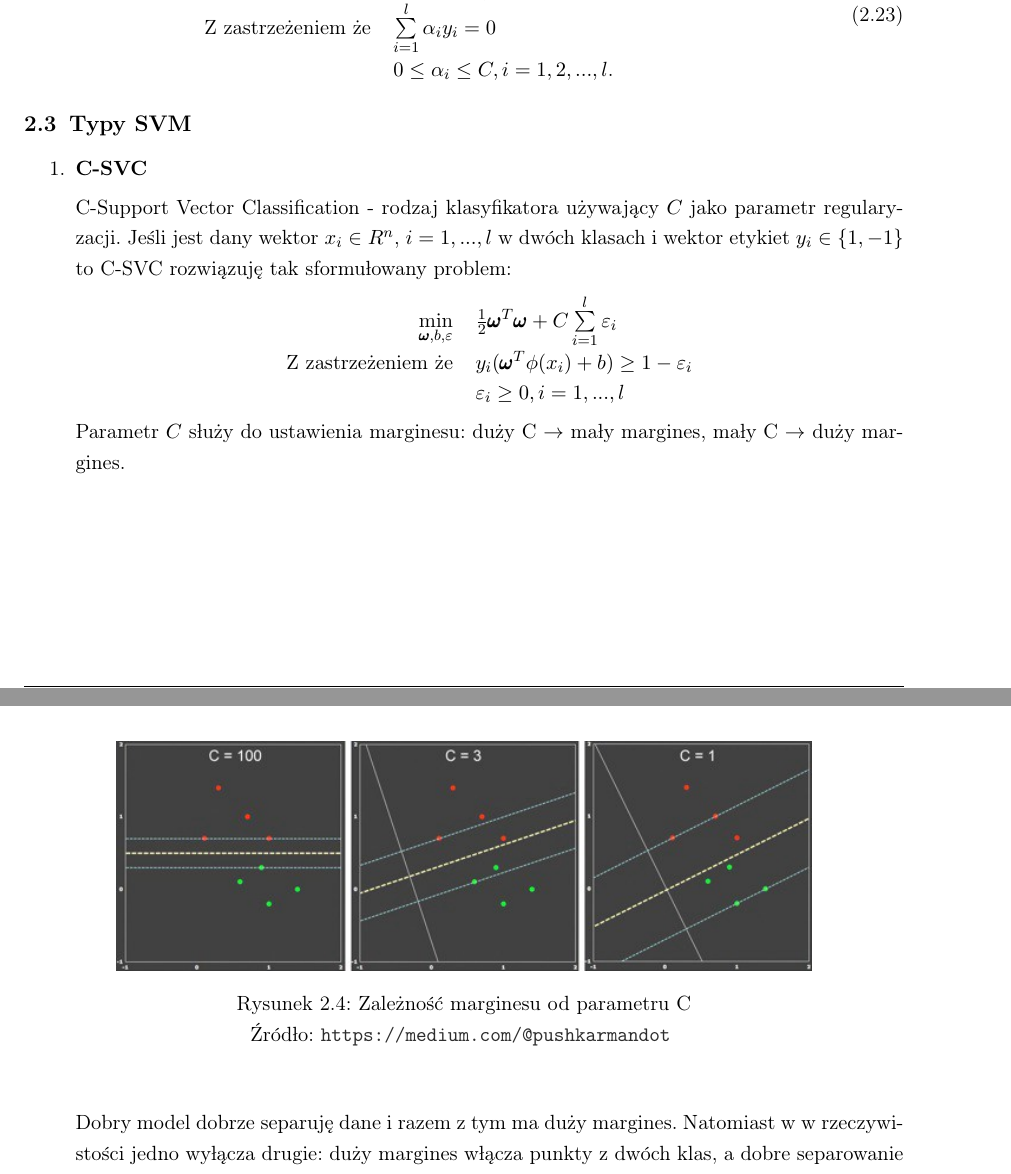
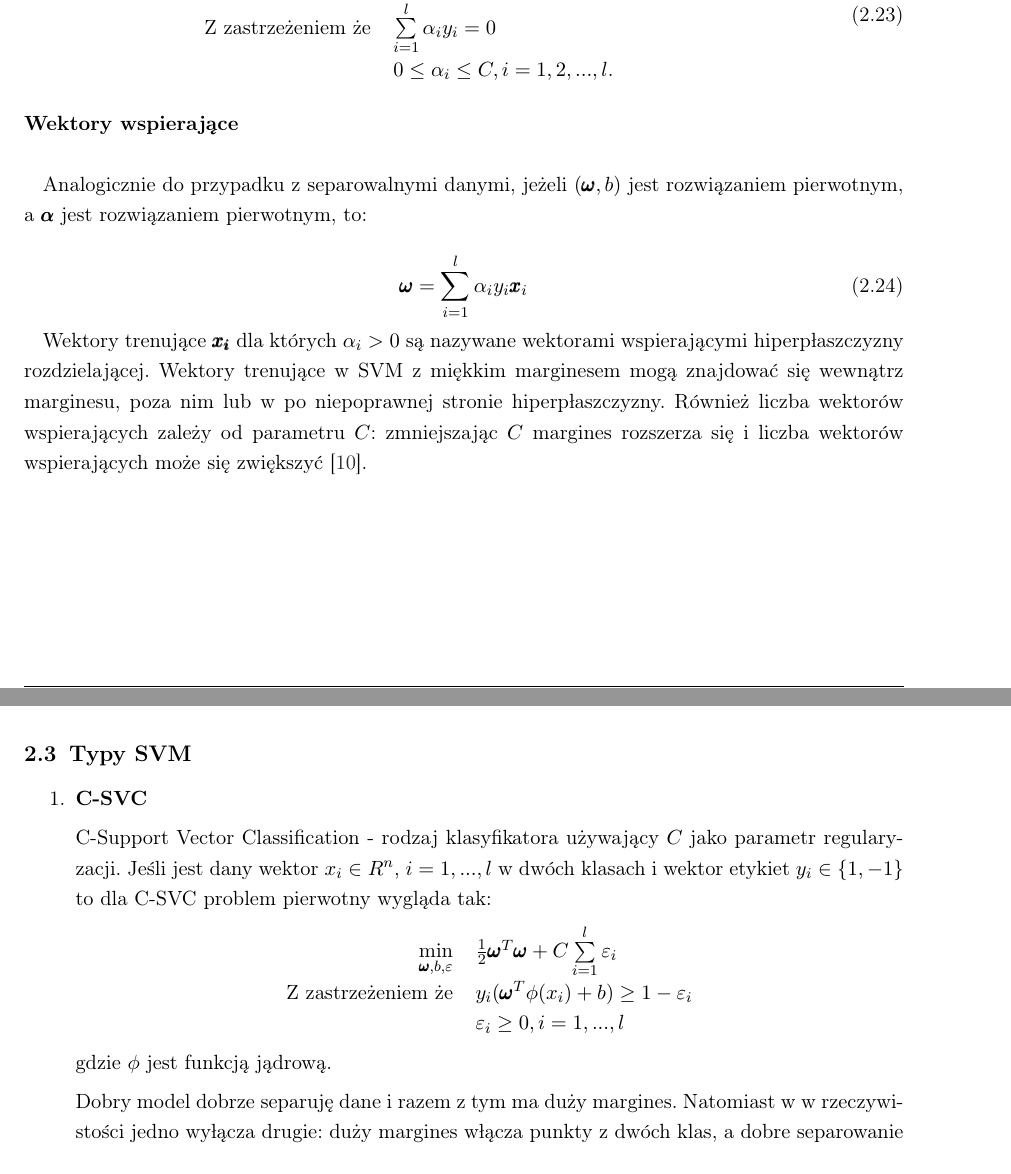
Before and after one commit to boidachenkop/dw, a LaTeX thesis (latex/thesis.tex): two parts of pages 11 and 12 of 61 before the commit and two parts of pages 11 and 12 of 60 after it, joined at a grey line, cut so that both start at the same text. Compiled offline with pdfLaTeX.

Commit message:
[Thesis] Finished chapter 2

```diff
--- a/latex/thesis.tex
+++ b/latex/thesis.tex
@@ -565,13 +565,29 @@ i~kwalifikuje się do przedstawienia jej w postępowaniu o nadanie tytułu zawod
         \end{tabular}
     \end{equation}
 
+\myparagraph{Wektory wspierające}
+    \par Analogicznie do przypadku z separowalnymi danymi, jeżeli $(\pmb{\omega},b)$ jest
+    rozwiązaniem pierwotnym, a $\pmb{\alpha}$ jest rozwiązaniem pierwotnym, to:
+
+    \begin{equation} \label{eq:dual_constraint}
+        \pmb{\omega}=\sum\limits_{i=1}^{l} \alpha_i y_i \pmb{x}_i \\
+    \end{equation}
+
+    \par Wektory trenujące $\pmb{x_i}$ dla których $\alpha_i > 0$ są nazywane wektorami
+    wspierającymi hiperpłaszczyzny rozdzielającej. Wektory trenujące w SVM z miękkim marginesem
+    mogą znajdować się wewnątrz marginesu, poza nim lub w po niepoprawnej stronie
+    hiperpłaszczyzny. Również liczba wektorów wspierających zależy od parametru $C$:
+    zmniejszając $C$ margines rozszerza się i liczba wektorów wspierających może się zwiększyć
+    \cite{nefedov2016support}.
+
+\newpage
 \subsection{Typy SVM}
 \begin{enumerate}
     \item \textbf{C-SVC}
     \par C-Support Vector Classification - rodzaj klasyfikatora używający $C$ jako
     parametr regularyzacji. Jeśli jest dany wektor $x_i \in R^n$, $i=1,...,l$
-    w dwóch klasach i wektor etykiet $y_i \in \{1, -1\}$ to C-SVC rozwiązuję tak
-    sformułowany problem:
+    w dwóch klasach i wektor etykiet $y_i \in \{1, -1\}$ to dla C-SVC problem pierwotny wygląda
+    tak:
 
     \begin{center}
         \begin{tabular}{rl}
@@ -582,23 +598,13 @@ i~kwalifikuje się do przedstawienia jej w postępowaniu o nadanie tytułu zawod
         \end{tabular}
     \end{center}
 
-    \par Parametr $C$ służy do ustawienia marginesu: duży C $\rightarrow$ mały margines,
-    mały C $\rightarrow$ duży margines.
-
-    \begin{figure}[H]
-        \begin{center}
-            \includegraphics[scale=0.8]{./img/param_c.png}
-            \captionsource{Zależność marginesu od parametru C}{\url{https://medium.com/@pushkarmandot}}
-            \label{fig:param_c}
-        \end{center}
-    \end{figure}
+    gdzie $\phi$ jest funkcją jądrową.
 
     \par Dobry model dobrze separuję dane i razem z tym ma duży margines. Natomiast w
     w rzeczywistości jedno wyłącza drugie: duży margines włącza punkty z dwóch klas, a
     dobre separowanie może powodować przeuczanie(ang. Overfitting). Przeuczanie może
     skutkować tym że model jest dobry na danych treningowych ale jest zły na danych testowych.
 
-\newpage % description and equations was on different pages
 \item \textbf{$\nu$-SVM}
     \par $\nu$-Support Vector Classification - rodzaj klasyfikatora używający $\nu$ jako
     parametr regularyzacji. Jest bardzo podobny do C-SVM, z różnicą że $\nu\in[0,1]$.
```
Also changed, not shown: latex/thesis.pdf, latex/thesis.tex (7 more changed lines).
